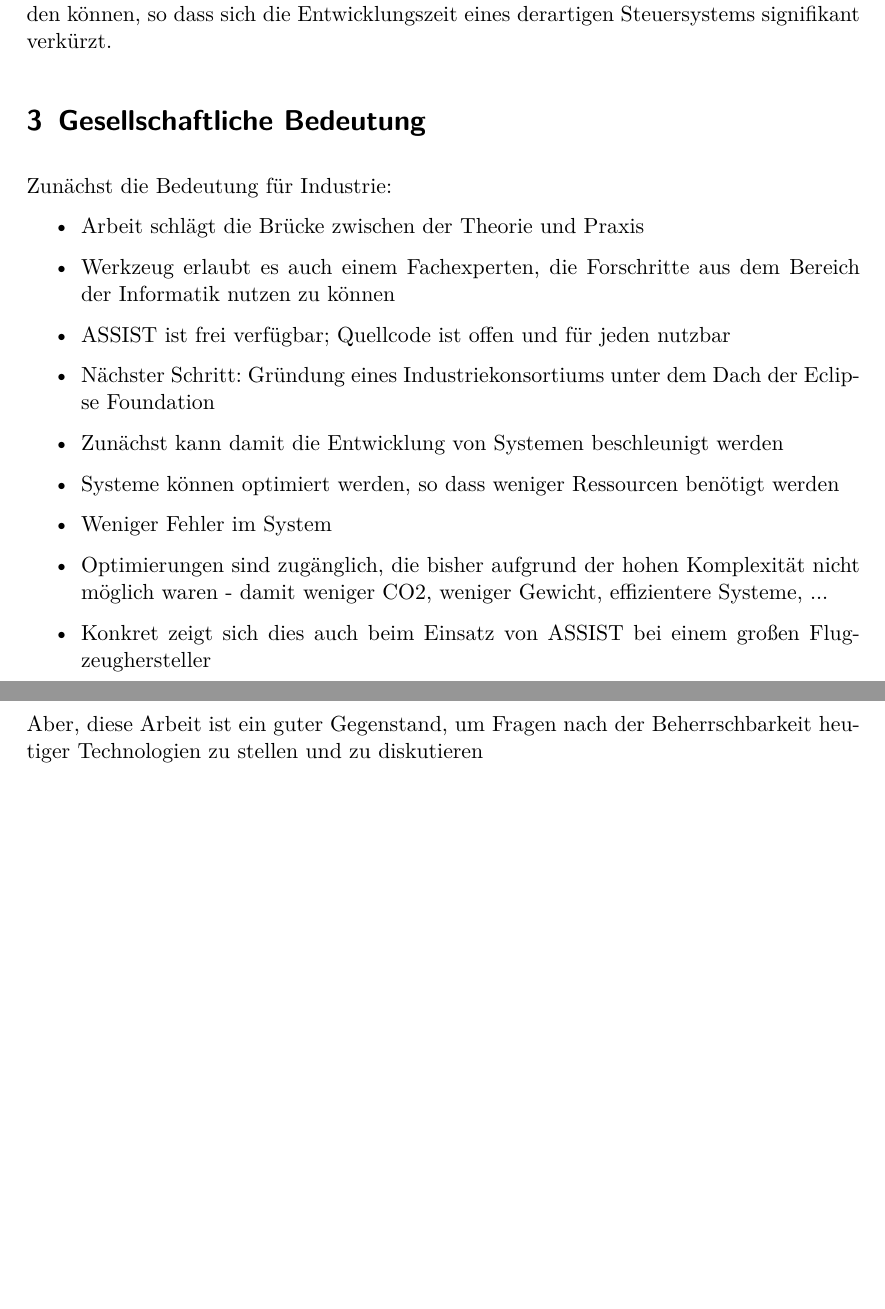
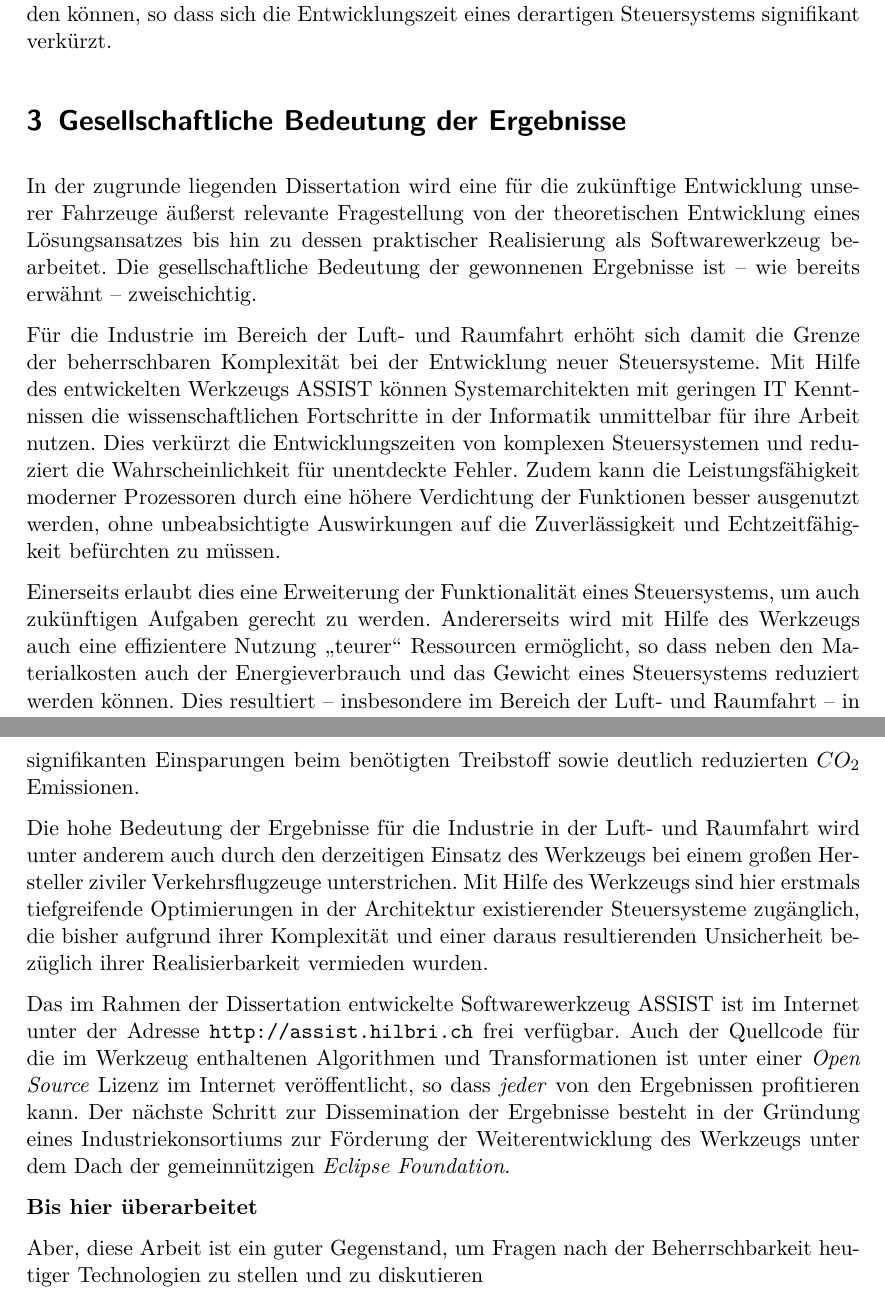
Before and after one commit to RobertHilbrich/dissertationspreis, a LaTeX document (Langfassung/main.tex): two parts of pages 12 and 13 of 13, joined at a grey line, cut so that both start at the same text, the shorter picture padded with empty space. Compiled offline with pdfLaTeX; the source files are stored in an older character set and shown here as Unicode.

Commit message:
more text

```diff
--- a/Langfassung/main.tex
+++ b/Langfassung/main.tex
@@ -266,22 +266,30 @@ Das zweite Fallbeispiel befasst sich mit der Architektur eines Steuersystems fü
 Hier liegt der Fokus auf der richtigen Behandlung von Softwarekomponenten, die aus mehr als einem Kontrollfluss bestehen und die parallel arbeitenden Kerne moderner Prozessoren ausnutzen \emph{müssen}, um die erforderliche Leistung zu erbringen.
 Dieses Fallbeispiel belegt, dass Platzierungen von Softwarekomponenten auch für die unterschiedlichen Ressourcenkonfigurationen in kurzer Zeit erstellt und optimiert werden können, so dass sich die Entwicklungszeit eines derartigen Steuersystems signifikant verkürzt.
 
-\section{Gesellschaftliche Bedeutung}
+\section{Gesellschaftliche Bedeutung der Ergebnisse}
 \label{sec:gesellsch-bede}
 
+In der zugrunde liegenden Dissertation wird eine für die zukünftige Entwicklung unserer Fahrzeuge äußerst relevante Fragestellung von der theoretischen Entwicklung eines Lösungsansatzes bis hin zu dessen praktischer Realisierung als Softwarewerkzeug bearbeitet.
+Die gesellschaftliche Bedeutung der gewonnenen Ergebnisse ist -- wie bereits erwähnt -- zweischichtig.
 
-Zunächst die Bedeutung für Industrie:
-\begin{itemize}
-\item Arbeit schlägt die Brücke zwischen der Theorie und Praxis
-\item Werkzeug erlaubt es auch einem Fachexperten, die Forschritte aus dem Bereich der Informatik nutzen zu können
-\item ASSIST ist frei verfügbar; Quellcode ist offen und für jeden nutzbar
-\item Nächster Schritt: Gründung eines Industriekonsortiums unter dem Dach der Eclipse Foundation
-\item Zunächst kann damit die Entwicklung von Systemen beschleunigt werden
-\item Systeme können optimiert werden, so dass weniger Ressourcen benötigt werden
-\item Weniger Fehler im System
-\item Optimierungen sind zugänglich, die bisher aufgrund der hohen Komplexität nicht möglich waren - damit weniger CO2, weniger Gewicht, effizientere Systeme, ...
-\item Konkret zeigt sich dies auch beim Einsatz von ASSIST bei einem großen Flugzeughersteller
-\end{itemize}
+Für die Industrie im Bereich der Luft"= und Raumfahrt erhöht sich damit die Grenze der beherrschbaren Komplexität bei der Entwicklung neuer Steuersysteme.
+Mit Hilfe des entwickelten Werkzeugs ASSIST können Systemarchitekten mit geringen IT Kenntnissen die wissenschaftlichen Fortschritte in der Informatik unmittelbar für ihre Arbeit nutzen.
+Dies verkürzt die Entwicklungszeiten von komplexen Steuersystemen und reduziert die Wahrscheinlichkeit für unentdeckte Fehler.
+Zudem kann die Leistungsfähigkeit moderner Prozessoren durch eine höhere Verdichtung der Funktionen besser ausgenutzt werden, ohne unbeabsichtigte Auswirkungen auf die Zuverlässigkeit und Echtzeitfähigkeit befürchten zu müssen.
+
+Einerseits erlaubt dies eine Erweiterung der Funktionalität eines Steuersystems, um auch zukünftigen Aufgaben  gerecht zu werden.
+Andererseits wird mit Hilfe des Werkzeugs auch eine effizientere Nutzung "`teurer"' Ressourcen ermöglicht, so dass neben den Materialkosten auch der Energieverbrauch und das Gewicht eines Steuersystems reduziert werden können.
+Dies resultiert -- insbesondere im Bereich der Luft"= und Raumfahrt -- in signifikanten Einsparungen beim benötigten Treibstoff sowie deutlich reduzierten $CO_2$ Emissionen.
+
+Die hohe Bedeutung der Ergebnisse für die Industrie in der Luft"= und Raumfahrt wird unter anderem auch durch den derzeitigen Einsatz des Werkzeugs bei einem großen Hersteller ziviler Verkehrsflugzeuge unterstrichen.
+Mit Hilfe des Werkzeugs sind hier erstmals tiefgreifende Optimierungen in der Architektur existierender Steuersysteme zugänglich, die bisher aufgrund ihrer Komplexität und einer daraus resultierenden Unsicherheit bezüglich ihrer Realisierbarkeit vermieden wurden.
+
+Das im Rahmen der Dissertation entwickelte Softwarewerkzeug ASSIST ist im Internet unter der Adresse \url{http://assist.hilbri.ch} frei verfügbar.
+Auch der Quellcode für die im Werkzeug enthaltenen Algorithmen und Transformationen ist unter einer \emph{Open Source} Lizenz im Internet veröffentlicht, so dass \emph{jeder} von den Ergebnissen profitieren kann.
+Der nächste Schritt zur Dissemination der Ergebnisse besteht in der Gründung eines Industriekonsortiums zur Förderung der Weiterentwicklung des Werkzeugs unter dem Dach der gemeinnützigen \emph{Eclipse Foundation}.
+
+
+\textbf{Bis hier überarbeitet}
 
 Aber, diese Arbeit ist ein guter Gegenstand, um Fragen nach der Beherrschbarkeit heutiger Technologien zu stellen und zu diskutieren
 
```
Also changed, not shown: Langfassung/main.pdf, Langfassung/main.tex (2 more changed lines).
